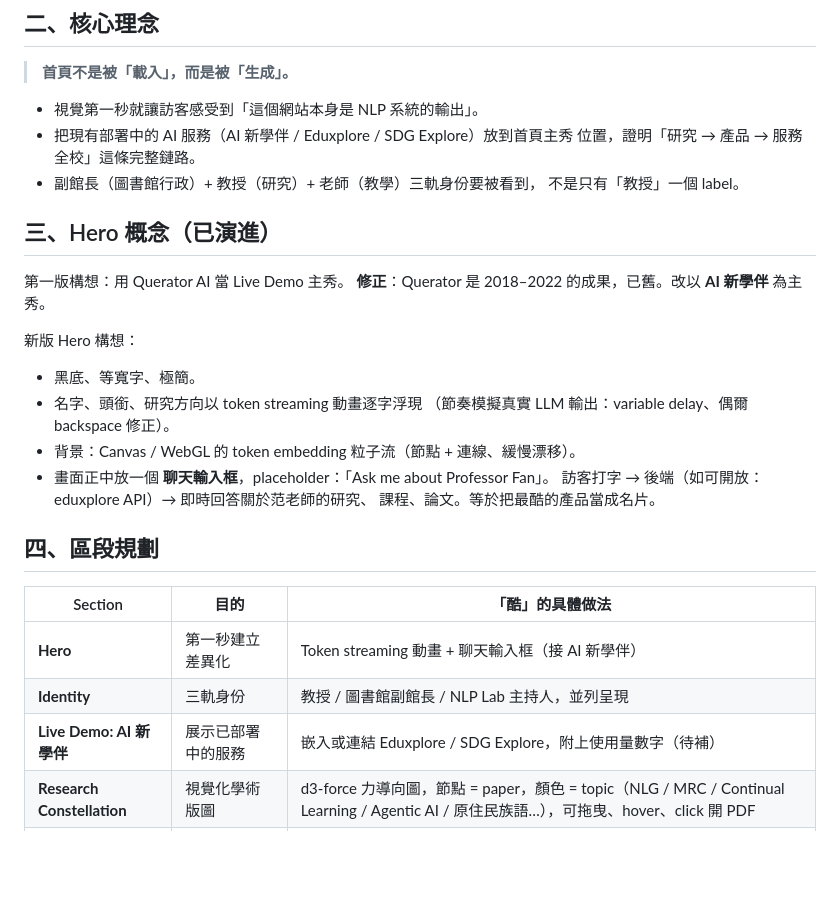
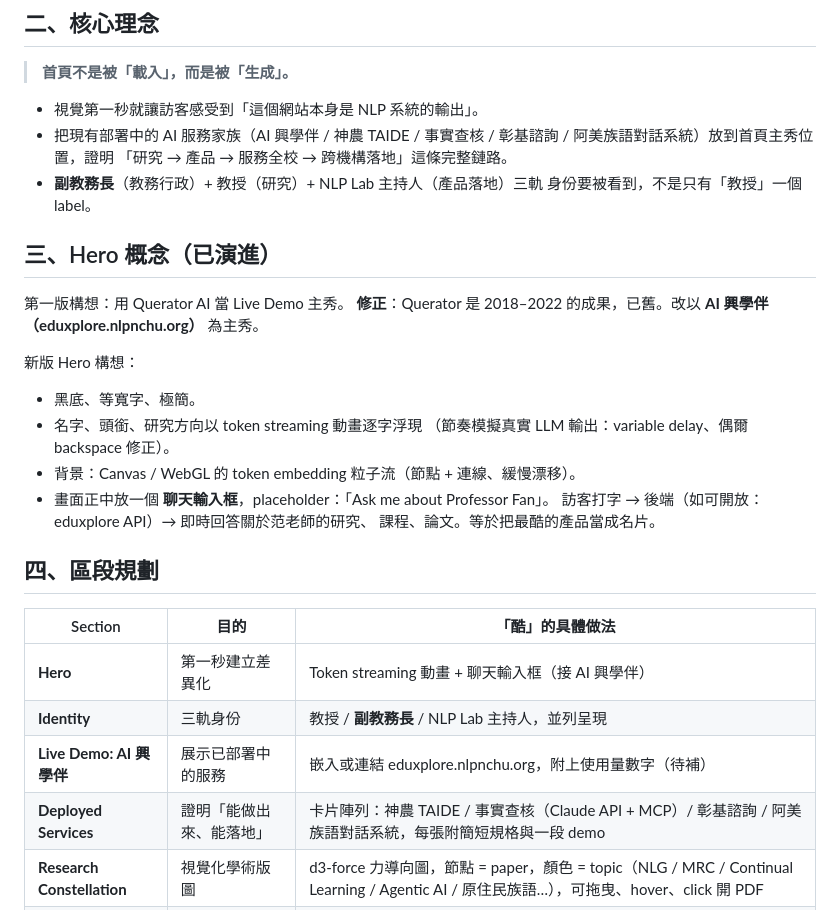
Before and after one commit to NCHU-NLP-Lab/professor-webpage, a Markdown page: REDESIGN_PLAN.md, the part around one of its changes. GitHub-like rendering; blank space fills up the shorter version.

```diff
--- a/REDESIGN_PLAN.md
+++ b/REDESIGN_PLAN.md
@@ -19,15 +19,17 @@ preloader gif、`jquery-1.10.2`、Owl Carousel、文字旋轉外掛、舊式時
 > **首頁不是被「載入」，而是被「生成」。**
 
 - 視覺第一秒就讓訪客感受到「這個網站本身是 NLP 系統的輸出」。
-- 把現有部署中的 AI 服務（AI 新學伴 / Eduxplore / SDG Explore）放到首頁主秀
-  位置，證明「研究 → 產品 → 服務全校」這條完整鏈路。
-- 副館長（圖書館行政）+ 教授（研究）+ 老師（教學）三軌身份要被看到，
-  不是只有「教授」一個 label。
+- 把現有部署中的 AI 服務家族（AI 興學伴 / 神農 TAIDE / 事實查核 /
+  彰基諮詢 / 阿美族語對話系統）放到首頁主秀位置，證明
+  「研究 → 產品 → 服務全校 → 跨機構落地」這條完整鏈路。
+- **副教務長**（教務行政）+ 教授（研究）+ NLP Lab 主持人（產品落地）三軌
+  身份要被看到，不是只有「教授」一個 label。
 
 ## 三、Hero 概念（已演進）
 
 第一版構想：用 Querator AI 當 Live Demo 主秀。
-**修正**：Querator 是 2018–2022 的成果，已舊。改以 **AI 新學伴** 為主秀。
+**修正**：Querator 是 2018–2022 的成果，已舊。改以 **AI 興學伴
+（eduxplore.nlpnchu.org）** 為主秀。
 
 新版 Hero 構想：
 - 黑底、等寬字、極簡。
@@ -42,9 +44,10 @@ preloader gif、`jquery-1.10.2`、Owl Carousel、文字旋轉外掛、舊式時
 
 | Section | 目的 | 「酷」的具體做法 |
 |---|---|---|
-| **Hero** | 第一秒建立差異化 | Token streaming 動畫 + 聊天輸入框（接 AI 新學伴） |
-| **Identity** | 三軌身份 | 教授 / 圖書館副館長 / NLP Lab 主持人，並列呈現 |
-| **Live Demo: AI 新學伴** | 展示已部署中的服務 | 嵌入或連結 Eduxplore / SDG Explore，附上使用量數字（待補） |
+| **Hero** | 第一秒建立差異化 | Token streaming 動畫 + 聊天輸入框（接 AI 興學伴） |
+| **Identity** | 三軌身份 | 教授 / **副教務長** / NLP Lab 主持人，並列呈現 |
+| **Live Demo: AI 興學伴** | 展示已部署中的服務 | 嵌入或連結 eduxplore.nlpnchu.org，附上使用量數字（待補） |
+| **Deployed Services** | 證明「能做出來、能落地」 | 卡片陣列：神農 TAIDE / 事實查核（Claude API + MCP）/ 彰基諮詢 / 阿美族語對話系統，每張附簡短規格與一段 demo |
 | **Research Constellation** | 視覺化學術版圖 | d3-force 力導向圖，節點 = paper，顏色 = topic（NLG / MRC / Continual Learning / Agentic AI / 原住民族語…），可拖曳、hover、click 開 PDF |
 | **Impact** | 真實學術影響力 | h-index、引用數、頂會數，scroll 觸發 count-up + sparkline，從 Google Scholar 拉真實資料 |
 | **Recent Work** | 2024–2026 主軸 | Agentic AI、阿美語對話系統、教育科技 LLM…（待范老師補充清單） |
```
Also changed, not shown: other parts of REDESIGN_PLAN.md (+36 -17 lines).
